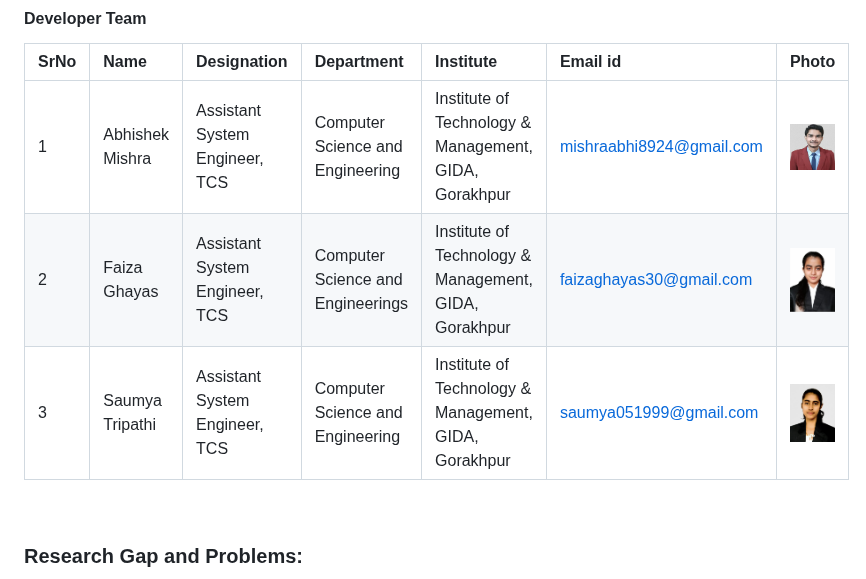
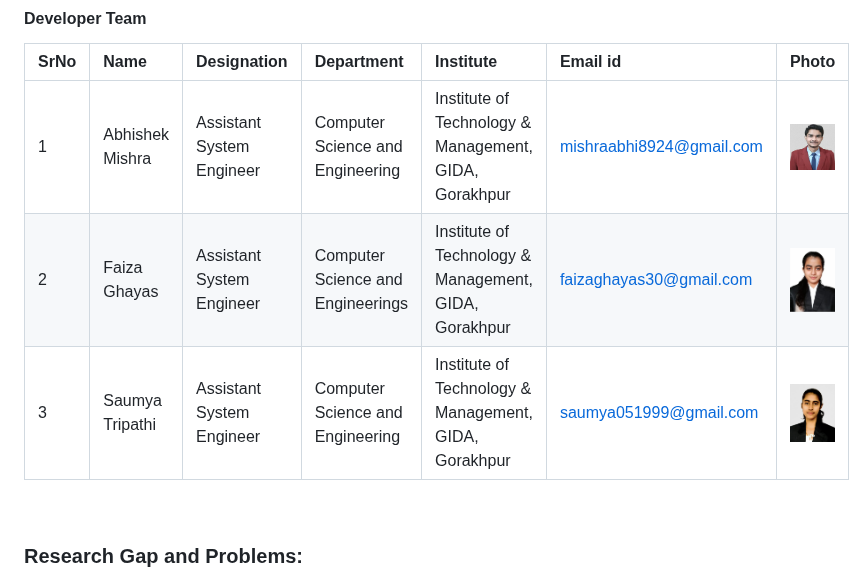
Before and after one commit to Abhishekmishra-17/1st-project-accident-control-management-system, a Markdown page: README.md, the part around the change. Rendered like a GitHub page.

```diff
--- a/README.md
+++ b/README.md
@@ -68,9 +68,9 @@ Dr. A.P.J. Abdul Kalam Technical University, Lucknow, Uttar Pradesh
 
 SrNo | Name | Designation | Department| Institute | Email id |Photo
 :--|:--|:--|:--|:--|:--| :--|
-1 | Abhishek Mishra | Assistant System Engineer, TCS   | Computer Science and Engineering | Institute of Technology & Management, GIDA, Gorakhpur |mishraabhi8924@gmail.com | <a href="https://github.com/Abhishekmishra-17"><img src="templet/image2.jpeg" alt="Abhishek Mishra" hight="150px" width="150px"/></a>
-2 | Faiza Ghayas | Assistant System Engineer, TCS | Computer Science and Engineerings| Institute of Technology & Management, GIDA, Gorakhpur | faizaghayas30@gmail.com |<a href="https://github.com/f-1998"><img src="templet/image3.jpeg" alt="Faiza Ghayas" hight="150px" width="150px"/></a>
-3 | Saumya Tripathi | Assistant System Engineer, TCS | Computer Science and Engineering | Institute of Technology & Management, GIDA, Gorakhpur | saumya051999@gmail.com |<a href="https://github.com/Saumyariya-17"><img src="templet/image1.jpeg" alt="Saumya Tripathi" hight="150px" width="150px"/></a>
+1 | Abhishek Mishra | Assistant System Engineer| Computer Science and Engineering | Institute of Technology & Management, GIDA, Gorakhpur |mishraabhi8924@gmail.com | <a href="https://github.com/Abhishekmishra-17"><img src="templet/image2.jpeg" alt="Abhishek Mishra" hight="150px" width="150px"/></a>
+2 | Faiza Ghayas | Assistant System Engineer| Computer Science and Engineerings| Institute of Technology & Management, GIDA, Gorakhpur | faizaghayas30@gmail.com |<a href="https://github.com/f-1998"><img src="templet/image3.jpeg" alt="Faiza Ghayas" hight="150px" width="150px"/></a>
+3 | Saumya Tripathi | Assistant System Engineer| Computer Science and Engineering | Institute of Technology & Management, GIDA, Gorakhpur | saumya051999@gmail.com |<a href="https://github.com/Saumyariya-17"><img src="templet/image1.jpeg" alt="Saumya Tripathi" hight="150px" width="150px"/></a>
 <br>
 <h3>Research Gap and Problems:</h3>
 There are lots of models, which proposed the solution for accident control. Some of them are good and some of them are outdated or are not implemented in the real world. The problem in existing system is that<br>1. There is no any solution of hardware failure.<br>2.There is no direct SMS or messaging service.<br>
```
